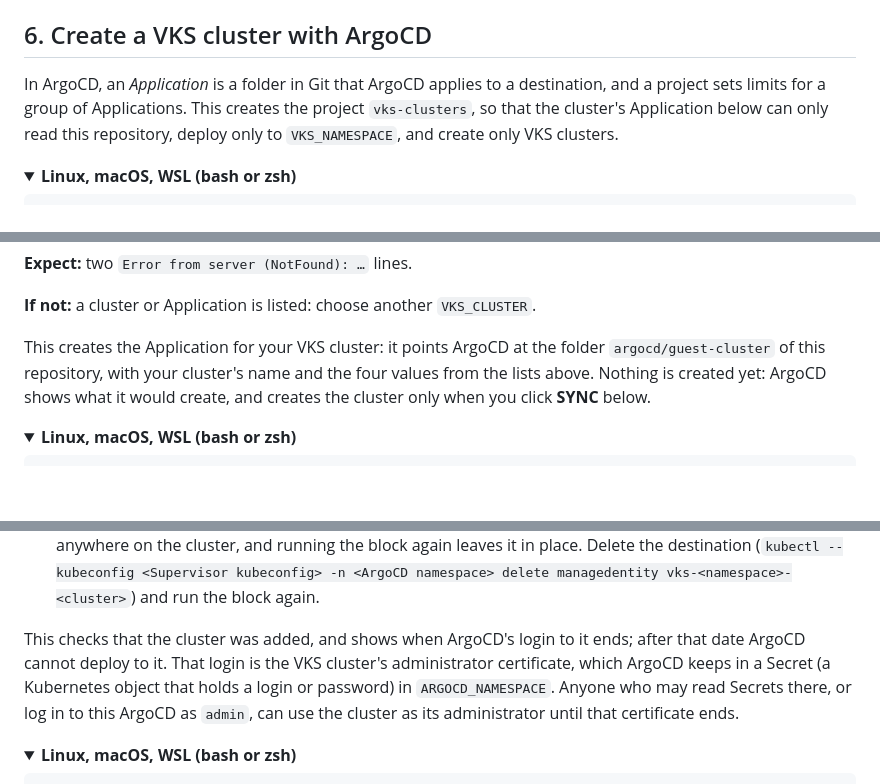
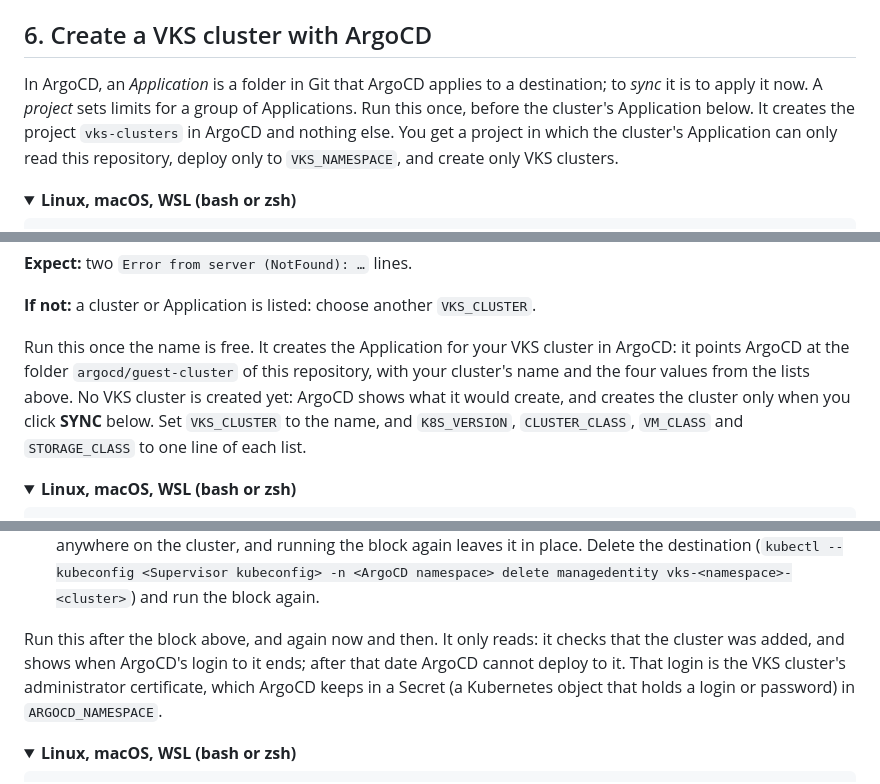
Before and after one commit to AndriyKalashnykov/vks-guides, a Markdown page: docs/ARGOCD.md, 3 parts joined by grey strips. GitHub-like rendering; folded sections open; blank space fills up the shorter version.

```diff
--- a/docs/ARGOCD.md
+++ b/docs/ARGOCD.md
@@ -462,10 +479,11 @@ namespace> get managedentity ns-<namespace> -o yaml` shows, under `conditions`,
 
 ## 6. Create a VKS cluster with ArgoCD
 
-In ArgoCD, an *Application* is a folder in Git that ArgoCD applies to a destination, and a project
-sets limits for a group of Applications. This creates the project `vks-clusters`, so that the
-cluster's Application below can only read this repository, deploy only to `VKS_NAMESPACE`, and
-create only VKS clusters.
+In ArgoCD, an *Application* is a folder in Git that ArgoCD applies to a destination; to *sync* it
+is to apply it now. A *project* sets limits for a group of Applications. Run this once, before the
+cluster's Application below. It creates the project `vks-clusters` in ArgoCD and nothing else.
+You get a project in which the cluster's Application can only read this repository, deploy only
+to `VKS_NAMESPACE`, and create only VKS clusters.
 
 <details>
 <summary><b>Linux, macOS, WSL (bash or zsh)</b></summary>
@@ -626,10 +647,11 @@ kubectl --kubeconfig $SUPERVISOR_KUBECONFIG -n $ARGOCD_NAMESPACE get application
 
 **If not:** a cluster or Application is listed: choose another `VKS_CLUSTER`.
 
-This creates the Application for your VKS cluster: it points ArgoCD at the folder
-`argocd/guest-cluster` of this repository, with your cluster's name and the four values from the
-lists above. Nothing is created yet: ArgoCD shows what it would create, and creates the cluster
-only when you click **SYNC** below.
+Run this once the name is free. It creates the Application for your VKS cluster in ArgoCD: it
+points ArgoCD at the folder `argocd/guest-cluster` of this repository, with your cluster's name
+and the four values from the lists above. No VKS cluster is created yet: ArgoCD shows what it
+would create, and creates the cluster only when you click **SYNC** below. Set `VKS_CLUSTER` to the
+name, and `K8S_VERSION`, `CLUSTER_CLASS`, `VM_CLASS` and `STORAGE_CLASS` to one line of each list.
 
 <details>
 <summary><b>Linux, macOS, WSL (bash or zsh)</b></summary>
@@ -897,11 +921,10 @@ created`.
   the destination (`kubectl --kubeconfig <Supervisor kubeconfig> -n <ArgoCD namespace> delete
   managedentity vks-<namespace>-<cluster>`) and run the block again.
 
-This checks that the cluster was added, and shows when ArgoCD's login to it ends; after that date
-ArgoCD cannot deploy to it. That login is the VKS cluster's administrator certificate, which
-ArgoCD keeps in a Secret (a Kubernetes object that holds a login or password) in
-`ARGOCD_NAMESPACE`. Anyone who may read Secrets there, or log in to this ArgoCD as `admin`, can use
-the cluster as its administrator until that certificate ends.
+Run this after the block above, and again now and then. It only reads: it checks that the cluster
+was added, and shows when ArgoCD's login to it ends; after that date ArgoCD cannot deploy to it.
+That login is the VKS cluster's administrator certificate, which ArgoCD keeps in a Secret (a
+Kubernetes object that holds a login or password) in `ARGOCD_NAMESPACE`.
 
 <details>
 <summary><b>Linux, macOS, WSL (bash or zsh)</b></summary>
```
Also changed, not shown: other parts of docs/ARGOCD.md (+100 -64 lines), docs/IMAGE-DOCKER.md (+66 -47 lines).
